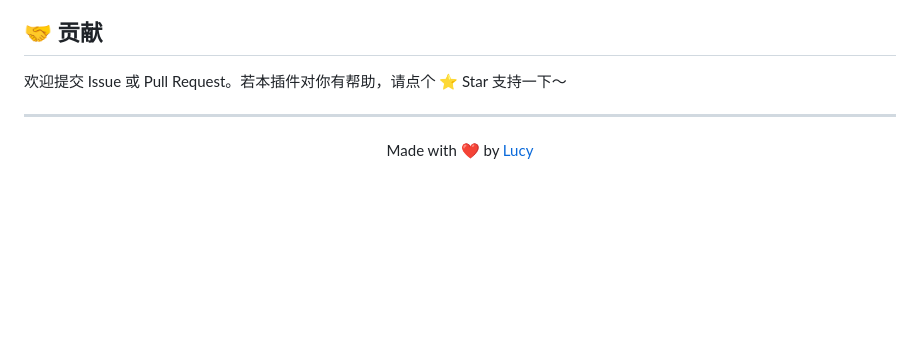
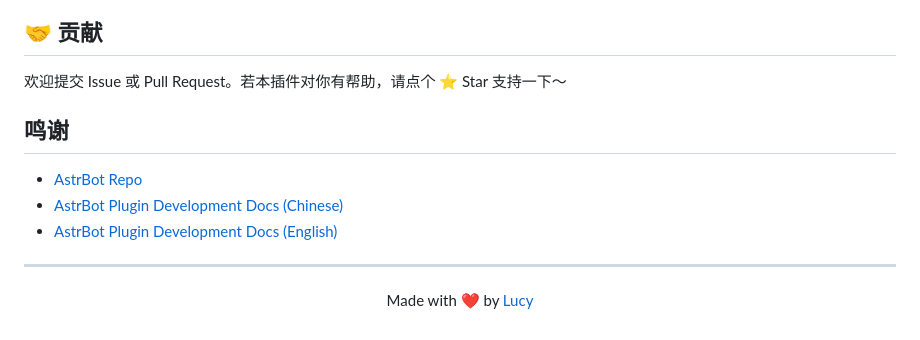
Before and after one commit to lirundong093-glitch/astrbot_plugin_weather_alert, a Markdown page: README.md, the part around the change. Rendered like a GitHub page; blank space fills up the shorter version.

```diff
--- a/README.md
+++ b/README.md
@@ -106,6 +106,12 @@ astrbot_plugin_weather_alert/
 
 欢迎提交 Issue 或 Pull Request。若本插件对你有帮助，请点个 ⭐️ Star 支持一下～
 
+## 鸣谢
+
+- [AstrBot Repo](https://github.com/AstrBotDevs/AstrBot)
+- [AstrBot Plugin Development Docs (Chinese)](https://docs.astrbot.app/dev/star/plugin-new.html)
+- [AstrBot Plugin Development Docs (English)](https://docs.astrbot.app/en/dev/star/plugin-new.html)
+
 ---
 
 <p align="center">Made with ❤️ by <a href="https://github.com/lirundong093-glitch">Lucy</a></p>
```
